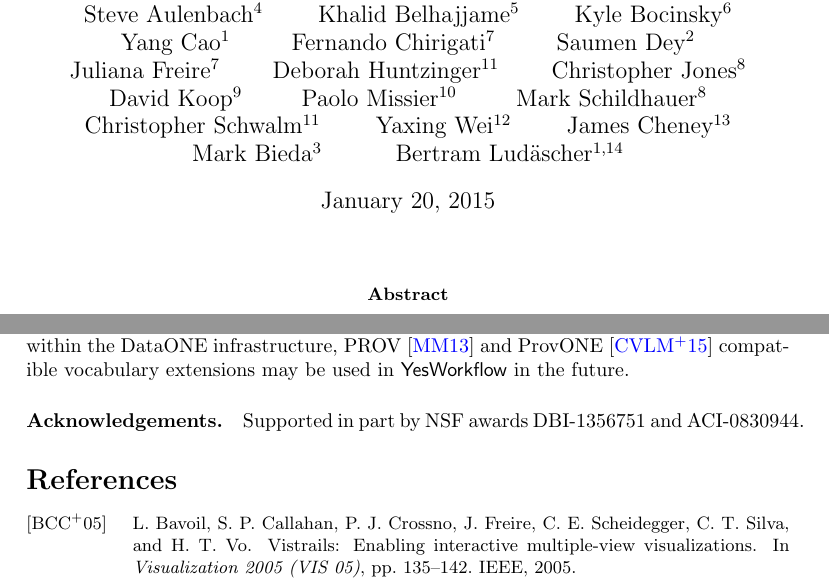
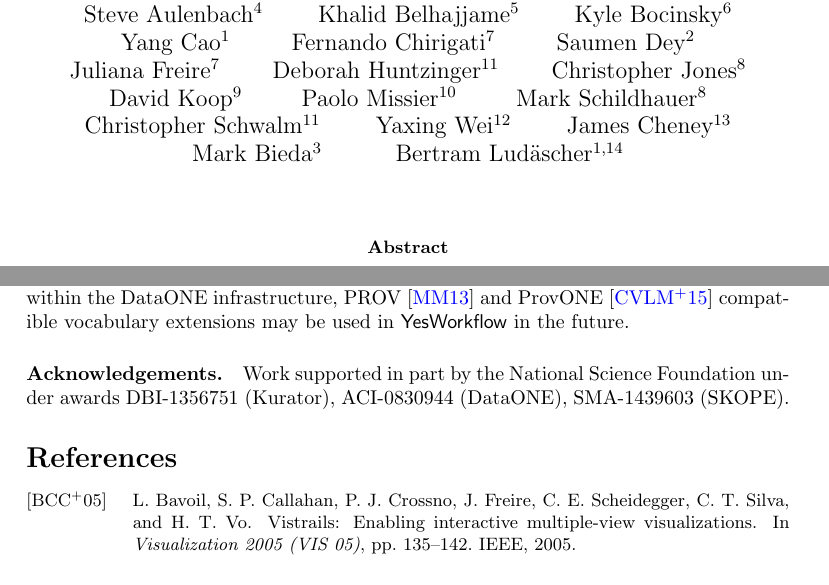
Before and after one commit to yesworkflow-org/yw-idcc-15, a LaTeX paper (IDCC15-article/yw-idcc15-arxiv.tex): two parts of pages 1 and 12 of 15, joined at a grey line, cut so that both start at the same text. Compiled offline with pdfLaTeX.

Commit message:
updated acks

```diff
--- a/IDCC15-article/yw-idcc15-arxiv.tex
+++ b/IDCC15-article/yw-idcc15-arxiv.tex
@@ -113,7 +113,8 @@
   Bertram Lud\"ascher$^{1, 14}$
 }
 
-\date{January 20, 2015}
+%\date{January 20, 2015}
+\date{\relax}
 
 \maketitle
 
@@ -840,8 +841,9 @@ within the DataONE infrastructure, PROV \cite{moreau2013prov} and
 ProvONE \cite{dataone2014provone} compatible vocabulary extensions
 may be used in \YW\ in the future.
 
-\paragraph{Acknowledgements.} Supported in part by NSF awards DBI-1356751 and
-ACI-0830944.
+\paragraph{Acknowledgements.}
+Work supported in part by the National Science Foundation under awards
+DBI-1356751 (Kurator), ACI-0830944 (DataONE), SMA-1439603 (SKOPE).
 
 \small
 
```
Also changed, not shown: IDCC15-article/yw-idcc15-arxiv.pdf.
